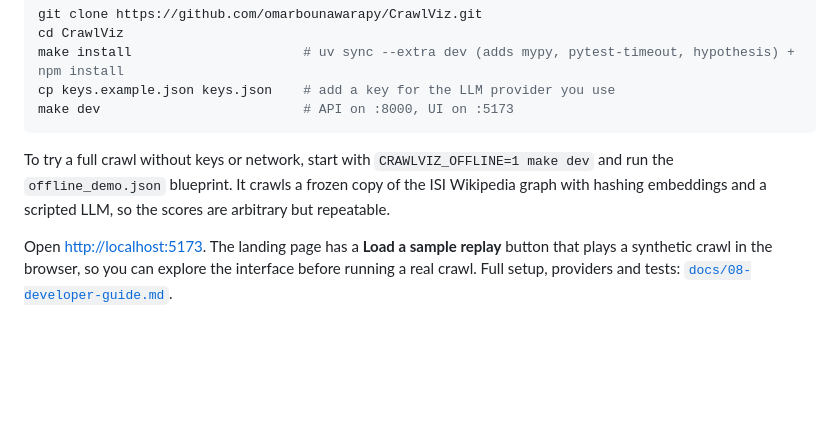
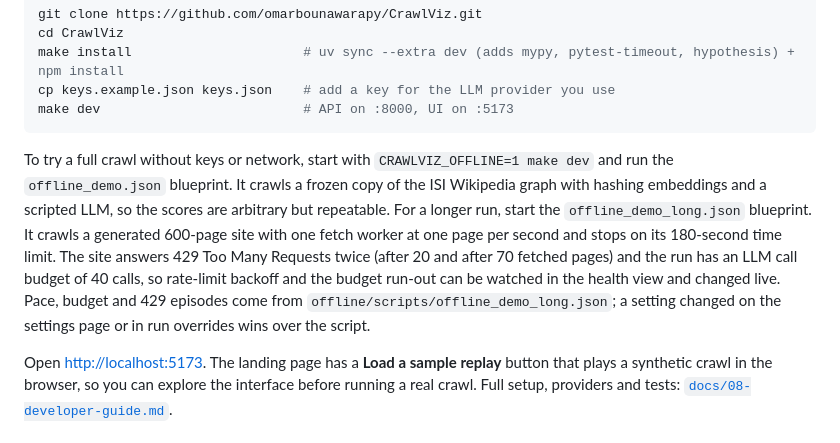
Before and after one commit to omarbounawarapy/CrawlViz, a Markdown page: README.md, the part around the change. Drawn GitHub-style; blank space fills up the shorter version.

Commit message:
Docs: README describes the long offline demo blueprint

````diff
--- a/README.md
+++ b/README.md
@@ -108,7 +108,7 @@ cp keys.example.json keys.json    # add a key for the LLM provider you use
 make dev                          # API on :8000, UI on :5173
 ```
 
-To try a full crawl without keys or network, start with `CRAWLVIZ_OFFLINE=1 make dev` and run the `offline_demo.json` blueprint. It crawls a frozen copy of the ISI Wikipedia graph with hashing embeddings and a scripted LLM, so the scores are arbitrary but repeatable.
+To try a full crawl without keys or network, start with `CRAWLVIZ_OFFLINE=1 make dev` and run the `offline_demo.json` blueprint. It crawls a frozen copy of the ISI Wikipedia graph with hashing embeddings and a scripted LLM, so the scores are arbitrary but repeatable. For a longer run, start the `offline_demo_long.json` blueprint. It crawls a generated 600-page site with one fetch worker at one page per second and stops on its 180-second time limit. The site answers 429 Too Many Requests twice (after 20 and after 70 fetched pages) and the run has an LLM call budget of 40 calls, so rate-limit backoff and the budget run-out can be watched in the health view and changed live. Pace, budget and 429 episodes come from `offline/scripts/offline_demo_long.json`; a setting changed on the settings page or in run overrides wins over the script.
 
 Open <http://localhost:5173>. The landing page has a **Load a sample replay** button that plays a synthetic crawl in the browser, so you can explore the interface before running a real crawl. Full setup, providers and tests: [`docs/08-developer-guide.md`](docs/08-developer-guide.md).
 
````
